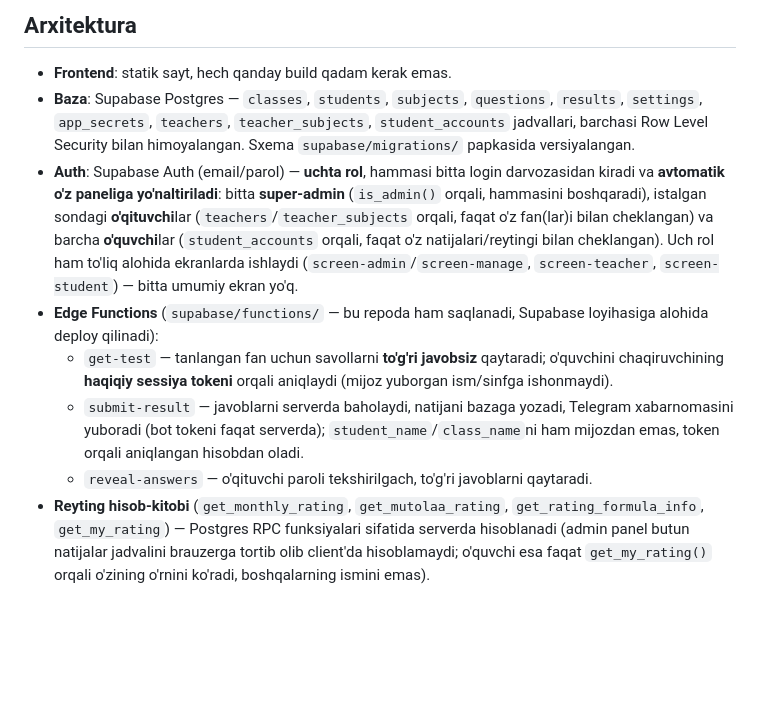
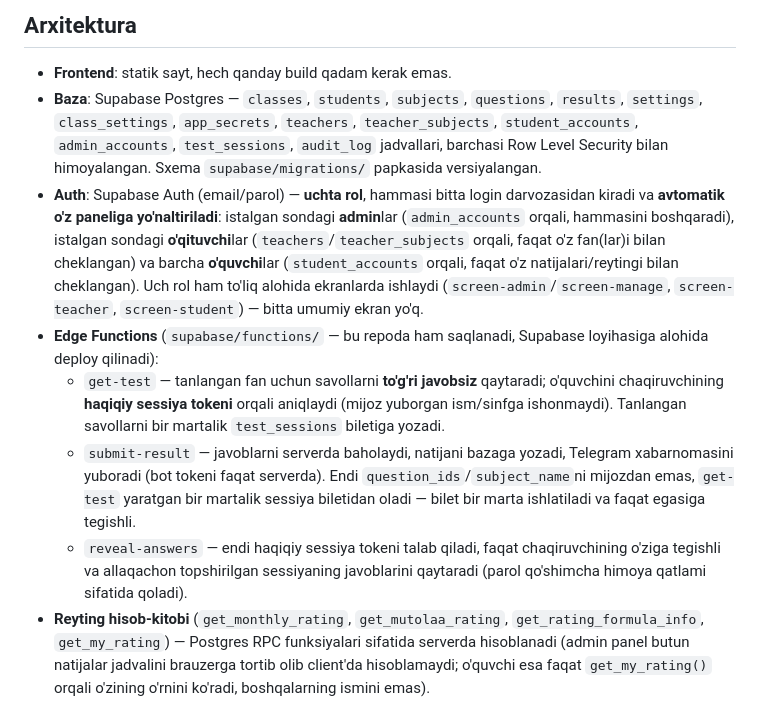
Before and after one commit to zamaxshariyizdoshlari-lang/ustozpro, a Markdown page: README.md, the part around one of its changes. Drawn GitHub-style; blank space fills up the shorter version.

```diff
--- a/README.md
+++ b/README.md
@@ -5,12 +5,12 @@ Zamaxshariy Izdoshlari Maktabi uchun o'quvchilarni test qilish, natijalarni saql
 ## Arxitektura
 
 - **Frontend**: statik sayt, hech qanday build qadam kerak emas.
-- **Baza**: Supabase Postgres — `classes`, `students`, `subjects`, `questions`, `results`, `settings`, `app_secrets`, `teachers`, `teacher_subjects`, `student_accounts` jadvallari, barchasi Row Level Security bilan himoyalangan. Sxema `supabase/migrations/` papkasida versiyalangan.
-- **Auth**: Supabase Auth (email/parol) — **uchta rol**, hammasi bitta login darvozasidan kiradi va **avtomatik o'z paneliga yo'naltiriladi**: bitta **super-admin** (`is_admin()` orqali, hammasini boshqaradi), istalgan sondagi **o'qituvchi**lar (`teachers`/`teacher_subjects` orqali, faqat o'z fan(lar)i bilan cheklangan) va barcha **o'quvchi**lar (`student_accounts` orqali, faqat o'z natijalari/reytingi bilan cheklangan). Uch rol ham to'liq alohida ekranlarda ishlaydi (`screen-admin`/`screen-manage`, `screen-teacher`, `screen-student`) — bitta umumiy ekran yo'q.
+- **Baza**: Supabase Postgres — `classes`, `students`, `subjects`, `questions`, `results`, `settings`, `class_settings`, `app_secrets`, `teachers`, `teacher_subjects`, `student_accounts`, `admin_accounts`, `test_sessions`, `audit_log` jadvallari, barchasi Row Level Security bilan himoyalangan. Sxema `supabase/migrations/` papkasida versiyalangan.
+- **Auth**: Supabase Auth (email/parol) — **uchta rol**, hammasi bitta login darvozasidan kiradi va **avtomatik o'z paneliga yo'naltiriladi**: istalgan sondagi **admin**lar (`admin_accounts` orqali, hammasini boshqaradi), istalgan sondagi **o'qituvchi**lar (`teachers`/`teacher_subjects` orqali, faqat o'z fan(lar)i bilan cheklangan) va barcha **o'quvchi**lar (`student_accounts` orqali, faqat o'z natijalari/reytingi bilan cheklangan). Uch rol ham to'liq alohida ekranlarda ishlaydi (`screen-admin`/`screen-manage`, `screen-teacher`, `screen-student`) — bitta umumiy ekran yo'q.
 - **Edge Functions** (`supabase/functions/` — bu repoda ham saqlanadi, Supabase loyihasiga alohida deploy qilinadi):
-  - `get-test` — tanlangan fan uchun savollarni **to'g'ri javobsiz** qaytaradi; o'quvchini chaqiruvchining **haqiqiy sessiya tokeni** orqali aniqlaydi (mijoz yuborgan ism/sinfga ishonmaydi).
-  - `submit-result` — javoblarni serverda baholaydi, natijani bazaga yozadi, Telegram xabarnomasini yuboradi (bot tokeni faqat serverda); `student_name`/`class_name`ni ham mijozdan emas, token orqali aniqlangan hisobdan oladi.
-  - `reveal-answers` — o'qituvchi paroli tekshirilgach, to'g'ri javoblarni qaytaradi.
+  - `get-test` — tanlangan fan uchun savollarni **to'g'ri javobsiz** qaytaradi; o'quvchini chaqiruvchining **haqiqiy sessiya tokeni** orqali aniqlaydi (mijoz yuborgan ism/sinfga ishonmaydi). Tanlangan savollarni bir martalik `test_sessions` biletiga yozadi.
+  - `submit-result` — javoblarni serverda baholaydi, natijani bazaga yozadi, Telegram xabarnomasini yuboradi (bot tokeni faqat serverda). Endi `question_ids`/`subject_name`ni mijozdan emas, `get-test` yaratgan bir martalik sessiya biletidan oladi — bilet bir marta ishlatiladi va faqat egasiga tegishli.
+  - `reveal-answers` — endi haqiqiy sessiya tokeni talab qiladi, faqat chaqiruvchining o'ziga tegishli va allaqachon topshirilgan sessiyaning javoblarini qaytaradi (parol qo'shimcha himoya qatlami sifatida qoladi).
 - **Reyting hisob-kitobi** (`get_monthly_rating`, `get_mutolaa_rating`, `get_rating_formula_info`, `get_my_rating`) — Postgres RPC funksiyalari sifatida serverda hisoblanadi (admin panel butun natijalar jadvalini brauzerga tortib olib client'da hisoblamaydi; o'quvchi esa faqat `get_my_rating()` orqali o'zining o'rnini ko'radi, boshqalarning ismini emas).
 
 > ⚠️ **Eslatma**: `supabase/migrations/` da o'quvchi/sinf/fan **seed (namunaviy) ma'lumotlari yo'q** — chunki bu repo public, va haqiqiy o'quvchi ismlari (F.I.Sh.) shaxsiy ma'lumot hisoblanadi. Ular faqat Supabase bazasida saqlanadi, GitHub'ga hech qachon yuklanmaydi.
```
Also changed, not shown: other parts of README.md (+19 -4 lines).
